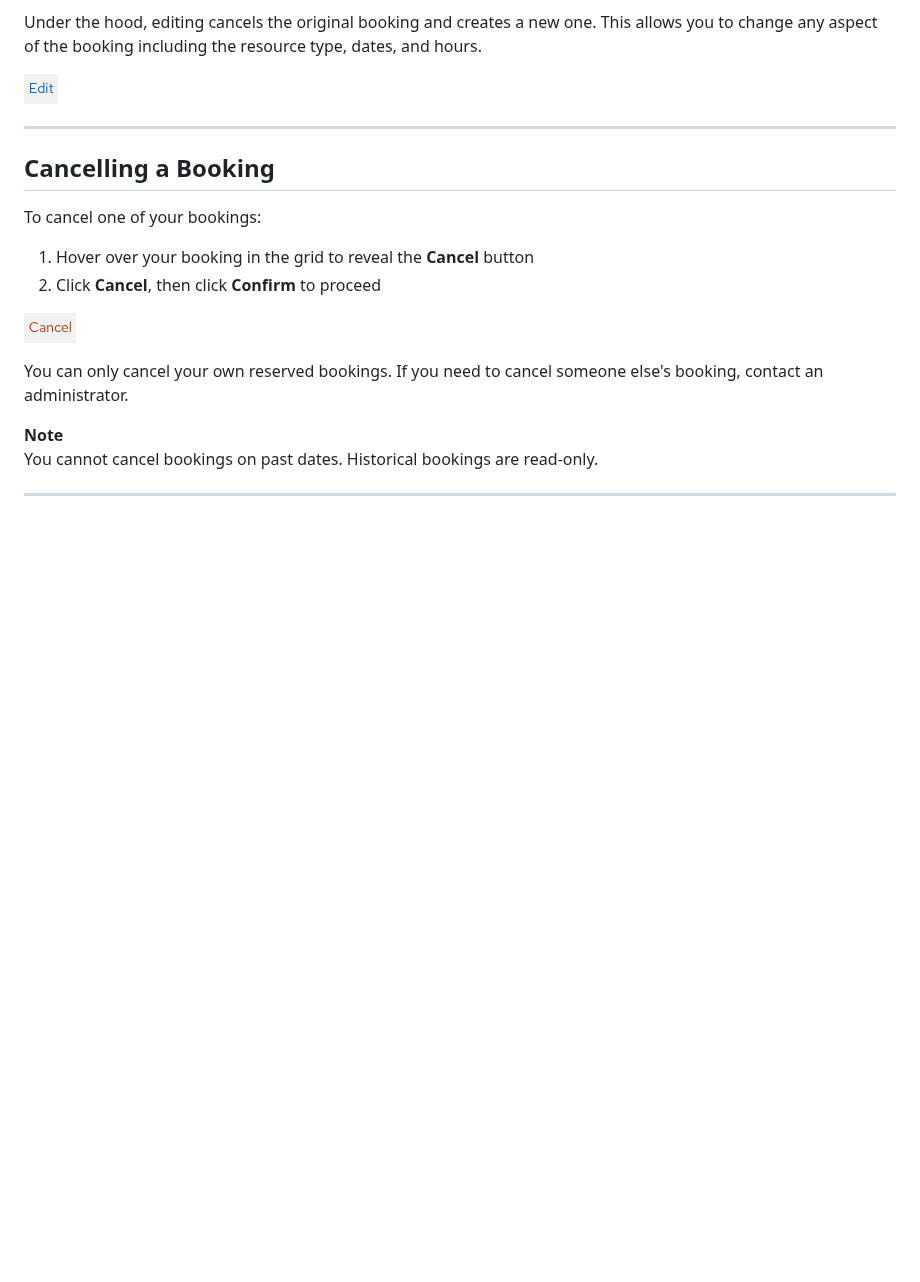
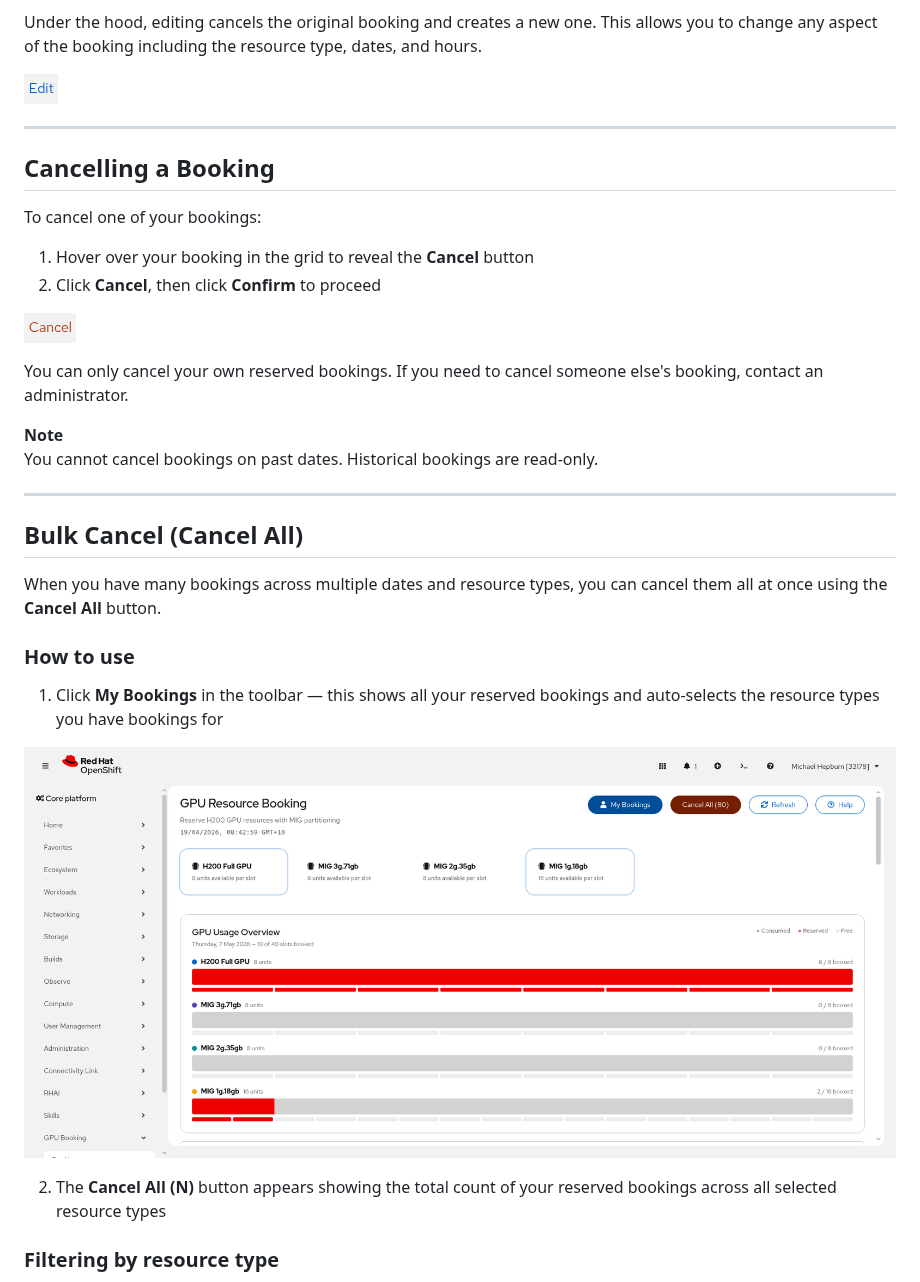
Before and after one commit to eformat/gpu-booking-app-plugin, a Markdown page: src/docs/making-bookings.md, the part around one of its changes. Rendered like a GitHub page; pictures changed too: src/docs/images/my-bookings-cancel-all.png (added); blank space fills up the shorter version.

```diff
--- a/src/docs/making-bookings.md
+++ b/src/docs/making-bookings.md
@@ -77,3 +77,17 @@ You can only cancel your own reserved bookings. If you need to cancel someone el
 
 ---
 
+## Bulk Cancel (Cancel All)
+
+When you have many bookings across multiple dates and resource types, you can cancel them all at once using the **Cancel All** button.
+
+### How to use
+
+1. Click **My Bookings** in the toolbar — this shows all your reserved bookings and auto-selects the resource types you have bookings for
+
+![images/my-bookings-cancel-all.png](images/my-bookings-cancel-all.png)
+
+2. The **Cancel All (N)** button appears showing the total count of your reserved bookings across all selected resource types
+
+### Filtering by resource type
+
```
Also changed, not shown: other parts of src/docs/making-bookings.md (+20 -1 lines), src/docs/faq.md (+4 -0 lines), src/docs/images/cancel-all-confirm.png (added), src/docs/images/cancel-all-filtered.png (added), 4 other files.
